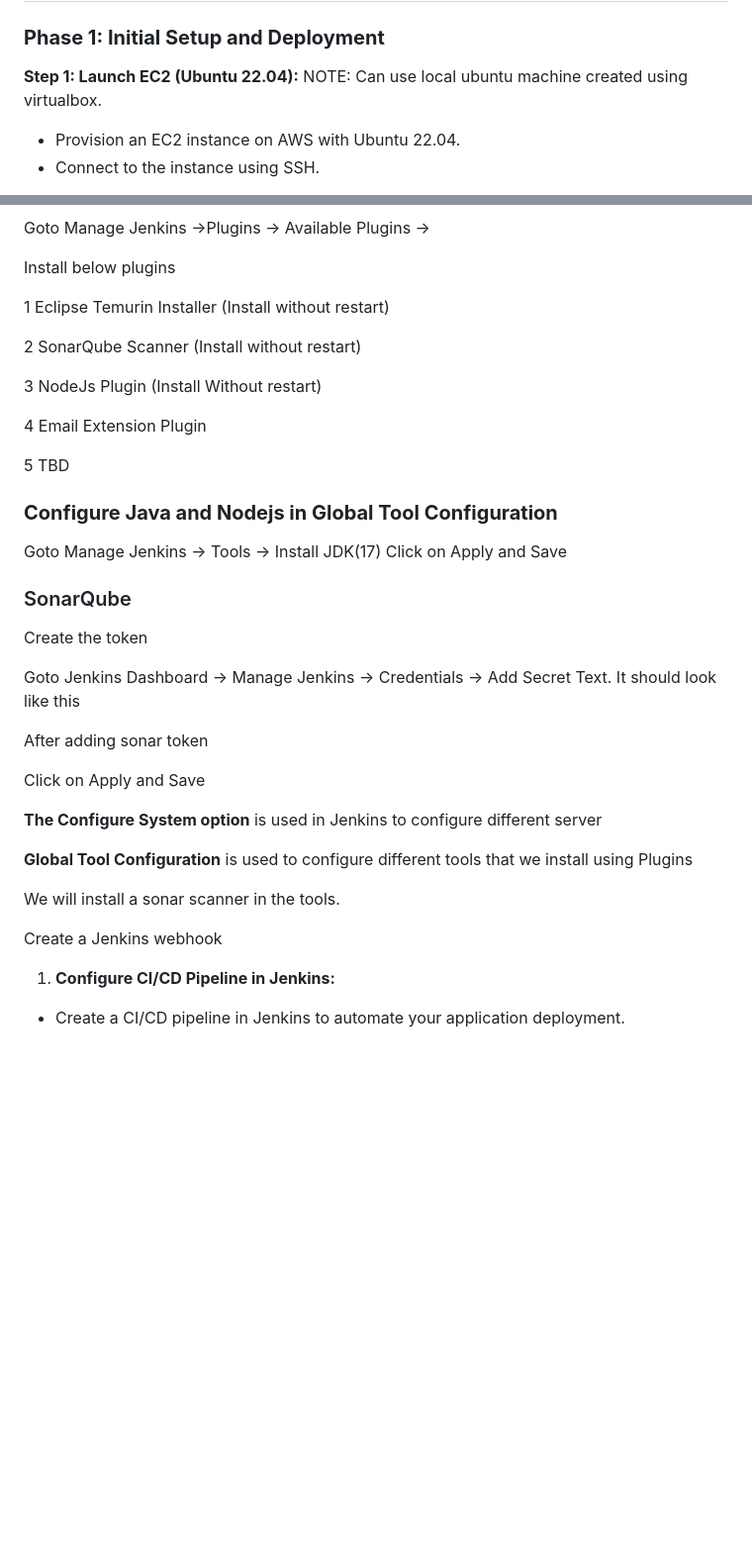
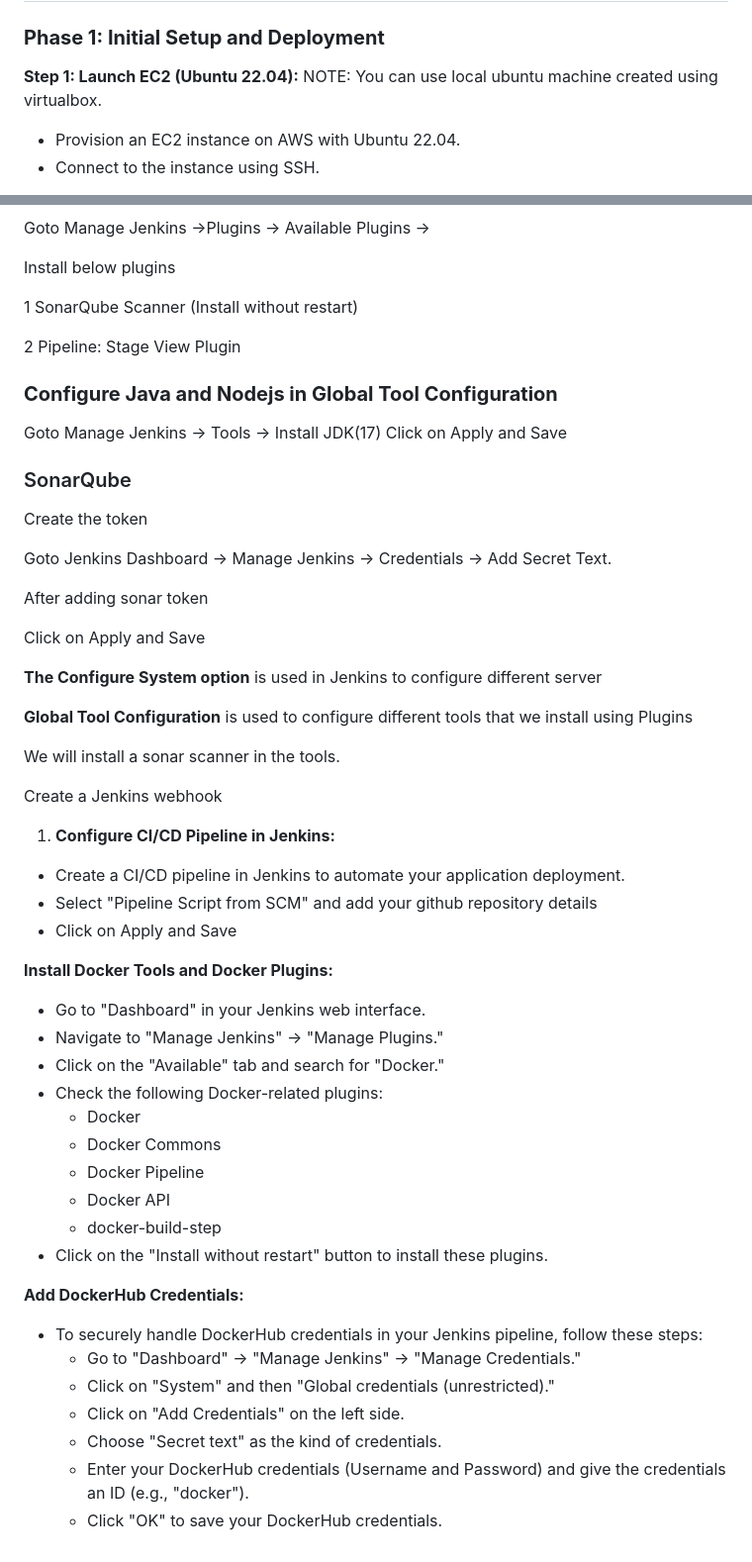
Before and after one commit to Sakshi07-M/Devops-Python-ToDo-App, a Markdown page: README.md, 2 parts joined by grey strips. Shown at 99% size. Drawn GitHub-style; blank space fills up the shorter version.

```diff
--- a/README.md
+++ b/README.md
@@ -41,7 +41,7 @@ Once the server is hosted, head over to http://127.0.0.1:8000/todos for the App.
 ### **Phase 1: Initial Setup and Deployment**
 
 **Step 1: Launch EC2 (Ubuntu 22.04):**
-NOTE: Can use local ubuntu machine created using virtualbox.
+NOTE: You can use local ubuntu machine created using virtualbox.
 
 - Provision an EC2 instance on AWS with Ubuntu 22.04.
 - Connect to the instance using SSH.
@@ -146,15 +146,9 @@ Goto Manage Jenkins →Plugins → Available Plugins →
 
 Install below plugins
 
-1 Eclipse Temurin Installer (Install without restart)
+1 SonarQube Scanner (Install without restart)
 
-2 SonarQube Scanner (Install without restart)
-
-3 NodeJs Plugin (Install Without restart)
-
-4 Email Extension Plugin
-
-5 TBD
+2 Pipeline: Stage View Plugin
 
 ### **Configure Java and Nodejs in Global Tool Configuration**
 
@@ -165,7 +159,7 @@ Goto Manage Jenkins → Tools → Install JDK(17) Click on Apply and Save
 
 Create the token
 
-Goto Jenkins Dashboard → Manage Jenkins → Credentials → Add Secret Text. It should look like this
+Goto Jenkins Dashboard → Manage Jenkins → Credentials → Add Secret Text.
 
 After adding sonar token
 
@@ -181,3 +175,28 @@ Create a Jenkins webhook
 
 1. **Configure CI/CD Pipeline in Jenkins:**
 - Create a CI/CD pipeline in Jenkins to automate your application deployment.
+- Select "Pipeline Script from SCM" and add your github repository details
+- Click on Apply and Save
+
+**Install Docker Tools and Docker Plugins:**
+
+- Go to "Dashboard" in your Jenkins web interface.
+- Navigate to "Manage Jenkins" → "Manage Plugins."
+- Click on the "Available" tab and search for "Docker."
+- Check the following Docker-related plugins:
+  - Docker
+  - Docker Commons
+  - Docker Pipeline
+  - Docker API
+  - docker-build-step
+- Click on the "Install without restart" button to install these plugins.
+
+**Add DockerHub Credentials:**
+
+- To securely handle DockerHub credentials in your Jenkins pipeline, follow these steps:
+  - Go to "Dashboard" → "Manage Jenkins" → "Manage Credentials."
+  - Click on "System" and then "Global credentials (unrestricted)."
+  - Click on "Add Credentials" on the left side.
+  - Choose "Secret text" as the kind of credentials.
+  - Enter your DockerHub credentials (Username and Password) and give the credentials an ID (e.g., "docker").
+  - Click "OK" to save your DockerHub credentials.
```
